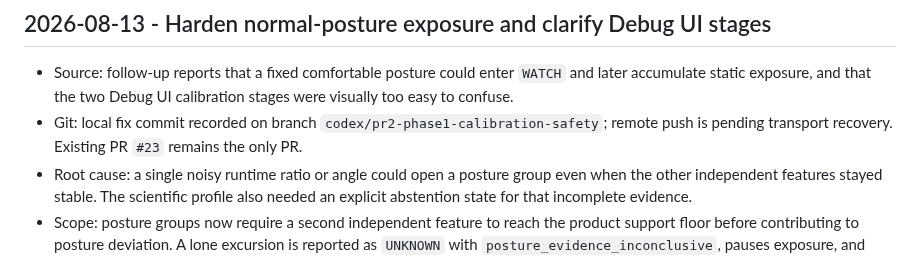
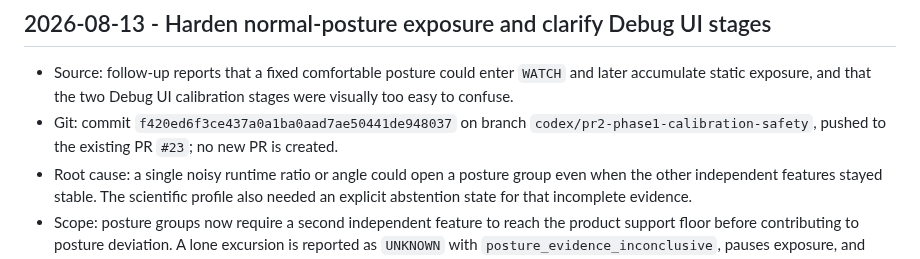
Before and after one commit to NOVVLA/EchoPosture, a Markdown page: DEVELOPMENT_LOG.md, the part around the change. Drawn GitHub-style.

Commit message:
docs(audit): record posture fix delivery SHA

```diff
--- a/DEVELOPMENT_LOG.md
+++ b/DEVELOPMENT_LOG.md
@@ -3,7 +3,7 @@
 ## 2026-08-13 - Harden normal-posture exposure and clarify Debug UI stages
 
 - Source: follow-up reports that a fixed comfortable posture could enter `WATCH` and later accumulate static exposure, and that the two Debug UI calibration stages were visually too easy to confuse.
-- Git: local fix commit recorded on branch `codex/pr2-phase1-calibration-safety`; remote push is pending transport recovery. Existing PR `#23` remains the only PR.
+- Git: commit `f420ed6f3ce437a0a1ba0aad7ae50441de948037` on branch `codex/pr2-phase1-calibration-safety`, pushed to the existing PR `#23`; no new PR is created.
 - Root cause: a single noisy runtime ratio or angle could open a posture group even when the other independent features stayed stable. The scientific profile also needed an explicit abstention state for that incomplete evidence.
 - Scope: posture groups now require a second independent feature to reach the product support floor before contributing to posture deviation. A lone excursion is reported as `UNKNOWN` with `posture_evidence_inconclusive`, pauses exposure, and cannot enter `BAD` or `CRITICAL`. Head-turn and moving states remain visible as `WATCH`/observation states but pause exposure and carry zero posture deviation.
 - Debug UI: preferred collection retains the full visible 5-second countdown; the approximately 1-second transition explicitly prompts relaxation; relaxed collection runs for its approximately 5-second bounded window with a persistent purple stage banner and indeterminate progress bar, without a second countdown. Stage title, badge, colors, and camera banner are distinct for preferred, transition, relaxed, active, and failed states.
```
